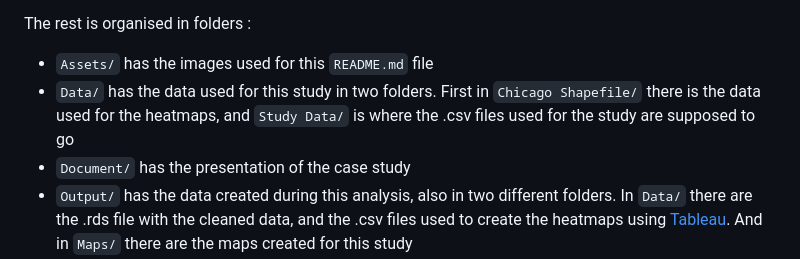
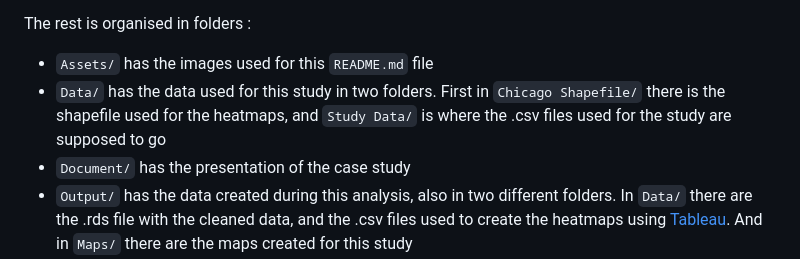
Before and after one commit to GWartelle/DivvyBikesCaseStudy, a Markdown page: README.md, the part around the change. Drawn GitHub-style.

```diff
--- a/README.md
+++ b/README.md
@@ -66,7 +66,7 @@ After this, you have this `README.md` file, a `.gitignore` file, a `.Rhistory` f
 The rest is organised in folders :
 
 - `Assets/` has the images used for this `README.md` file
-- `Data/` has the data used for this study in two folders. First in `Chicago Shapefile/` there is the data used for the heatmaps, and `Study Data/` is where the .csv files used for the study are supposed to go
+- `Data/` has the data used for this study in two folders. First in `Chicago Shapefile/` there is the shapefile used for the heatmaps, and `Study Data/` is where the .csv files used for the study are supposed to go
 - `Document/` has the presentation of the case study
 - `Output/` has the data created during this analysis, also in two different folders. In `Data/` there are the .rds file with the cleaned data, and the .csv files used to create the heatmaps using [Tableau](https://www.tableau.com/). And in `Maps/` there are the maps created for this study
 - The `rsconnect/` folder was created for uploading this analysis on [RPubs](https://rpubs.com/)
```
